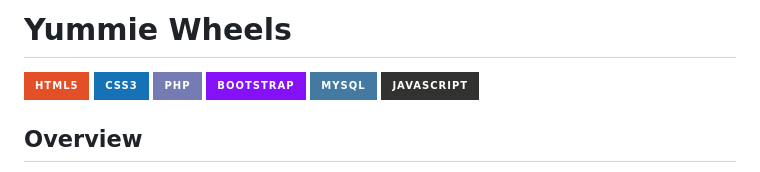
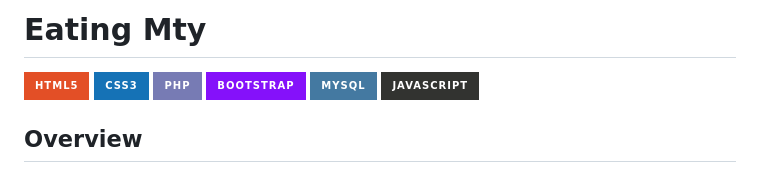
Before and after one commit to EmiGM-noobsaibot/EatingMty, a Markdown page: README.md, the part around the change. Rendered like a GitHub page; badges without logos.

```diff
--- a/README.md
+++ b/README.md
@@ -1,4 +1,4 @@
-# Yummie Wheels
+# Eating Mty
 
 ![HTML5](https://img.shields.io/badge/html5-%23E34F26.svg?style=for-the-badge&logo=html5&logoColor=white) ![CSS3](https://img.shields.io/badge/css3-%231572B6.svg?style=for-the-badge&logo=css3&logoColor=white) ![PHP](https://img.shields.io/badge/php-%23777BB4.svg?style=for-the-badge&logo=php&logoColor=white) ![Bootstrap](https://img.shields.io/badge/bootstrap-%238511FA.svg?style=for-the-badge&logo=bootstrap&logoColor=white) ![MySQL](https://img.shields.io/badge/mysql-4479A1.svg?style=for-the-badge&logo=mysql&logoColor=white) ![JavaScript](https://img.shields.io/badge/javascript-%23323330.svg?style=for-the-badge&logo=javascript&logoColor=%23F7DF1E)
 
```
